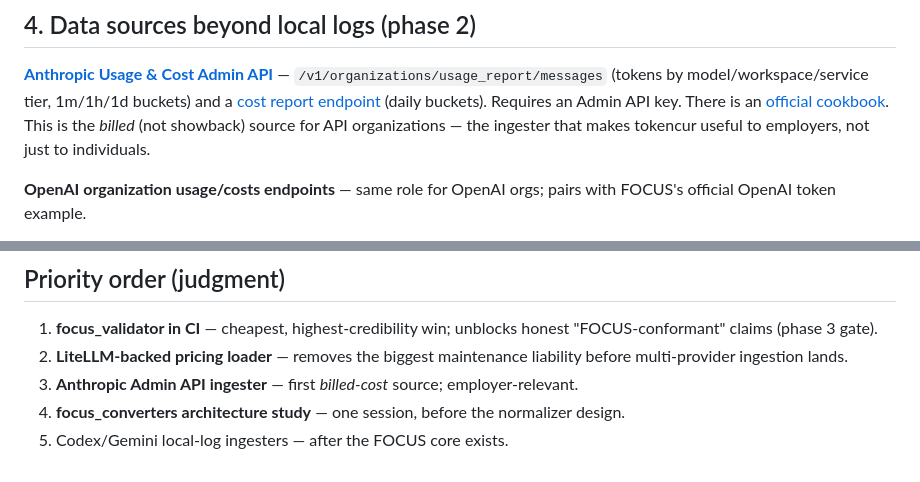
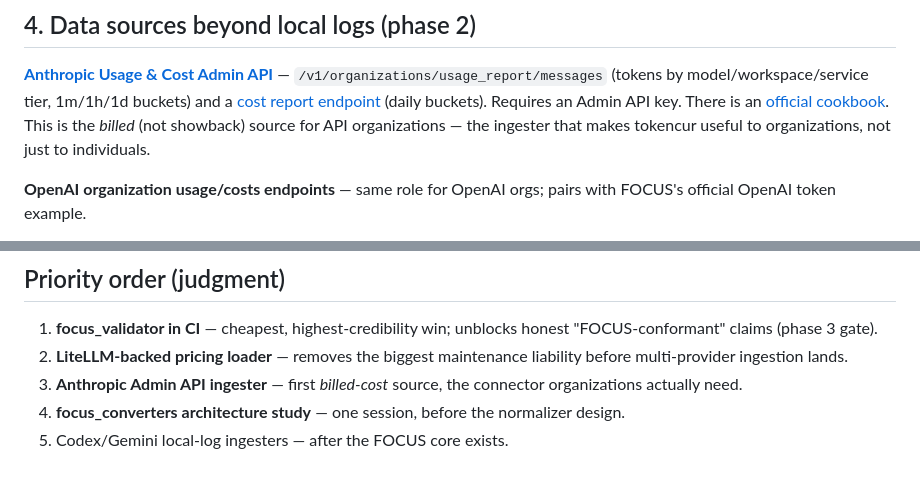
Before and after one commit to pach-boop/tokencur, a Markdown page: docs/RESEARCH.md, 2 parts joined by grey strips. GitHub-like rendering.

```diff
--- a/docs/RESEARCH.md
+++ b/docs/RESEARCH.md
@@ -55,7 +55,7 @@ upstream shape from day one is the difference between "PR merged" and "PR rewrit
 (daily buckets). Requires an Admin API key. There is an
 [official cookbook](https://platform.claude.com/cookbook/observability-usage-cost-api).
 This is the *billed* (not showback) source for API organizations — the ingester that
-makes tokencur useful to employers, not just to individuals.
+makes tokencur useful to organizations, not just to individuals.
 
 **OpenAI organization usage/costs endpoints** — same role for OpenAI orgs; pairs with
 FOCUS's official OpenAI token example.
@@ -89,6 +89,7 @@ Related Work.
    "FOCUS-conformant" claims (phase 3 gate).
 2. **LiteLLM-backed pricing loader** — removes the biggest maintenance liability
    before multi-provider ingestion lands.
-3. **Anthropic Admin API ingester** — first *billed-cost* source; employer-relevant.
+3. **Anthropic Admin API ingester** — first *billed-cost* source, the connector
+   organizations actually need.
 4. **focus_converters architecture study** — one session, before the normalizer design.
 5. Codex/Gemini local-log ingesters — after the FOCUS core exists.
```
Also changed, not shown: README.md (+4 -4 lines).
